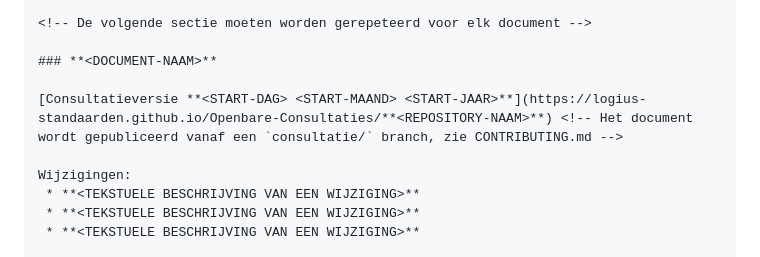
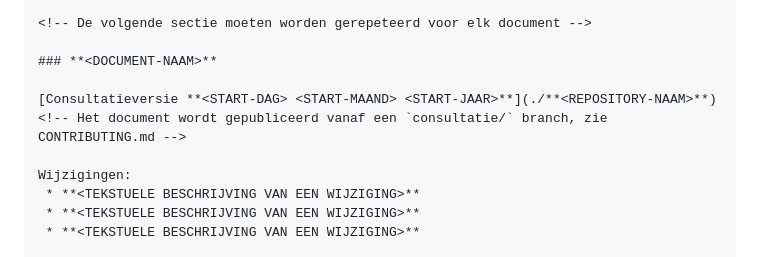
Before and after one commit to Logius-standaarden/Openbare-Consultaties, a Markdown page: CONTRIBUTING.md, the part around the change. GitHub-like rendering.

```diff
--- a/CONTRIBUTING.md
+++ b/CONTRIBUTING.md
@@ -28,7 +28,7 @@ De volgende wijzigingen zijn onderdeel van de voorgestelde volgende release.
 
 ### **<DOCUMENT-NAAM>**
 
-[Consultatieversie **<START-DAG> <START-MAAND> <START-JAAR>**](https://logius-standaarden.github.io/Openbare-Consultaties/**<REPOSITORY-NAAM>**) <!-- Het document wordt gepubliceerd vanaf een `consultatie/` branch, zie CONTRIBUTING.md -->
+[Consultatieversie **<START-DAG> <START-MAAND> <START-JAAR>**](./**<REPOSITORY-NAAM>**) <!-- Het document wordt gepubliceerd vanaf een `consultatie/` branch, zie CONTRIBUTING.md -->
 
 Wijzigingen:
  * **<TEKSTUELE BESCHRIJVING VAN EEN WIJZIGING>**
```
